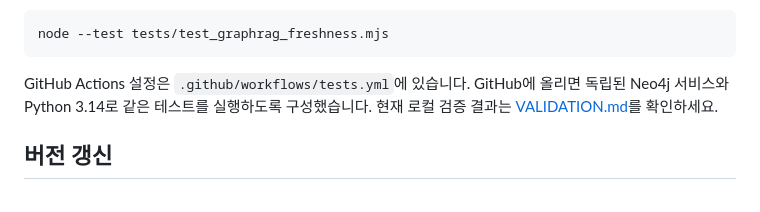
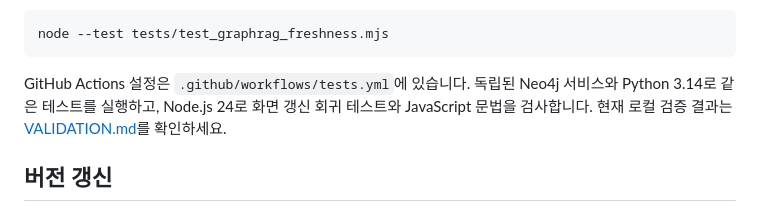
Before and after one commit to triplenieun/wikibiki-graphrag-poc, a Markdown page: docs/05_DEVELOPER_GUIDE.md, the part around the change. Rendered like a GitHub page.

````diff
--- a/docs/05_DEVELOPER_GUIDE.md
+++ b/docs/05_DEVELOPER_GUIDE.md
@@ -200,7 +200,7 @@ node --test tests/test_graphrag_freshness.mjs
 ```
 
 GitHub Actions 설정은 `.github/workflows/tests.yml`에 있습니다.
-GitHub에 올리면 독립된 Neo4j 서비스와 Python 3.14로 같은 테스트를 실행하도록 구성했습니다.
+독립된 Neo4j 서비스와 Python 3.14로 같은 테스트를 실행하고, Node.js 24로 화면 갱신 회귀 테스트와 JavaScript 문법을 검사합니다.
 현재 로컬 검증 결과는 [VALIDATION.md](VALIDATION.md)를 확인하세요.
 
 ## 버전 갱신
````
Also changed, not shown: docs/VALIDATION.md (+43 -2 lines).
